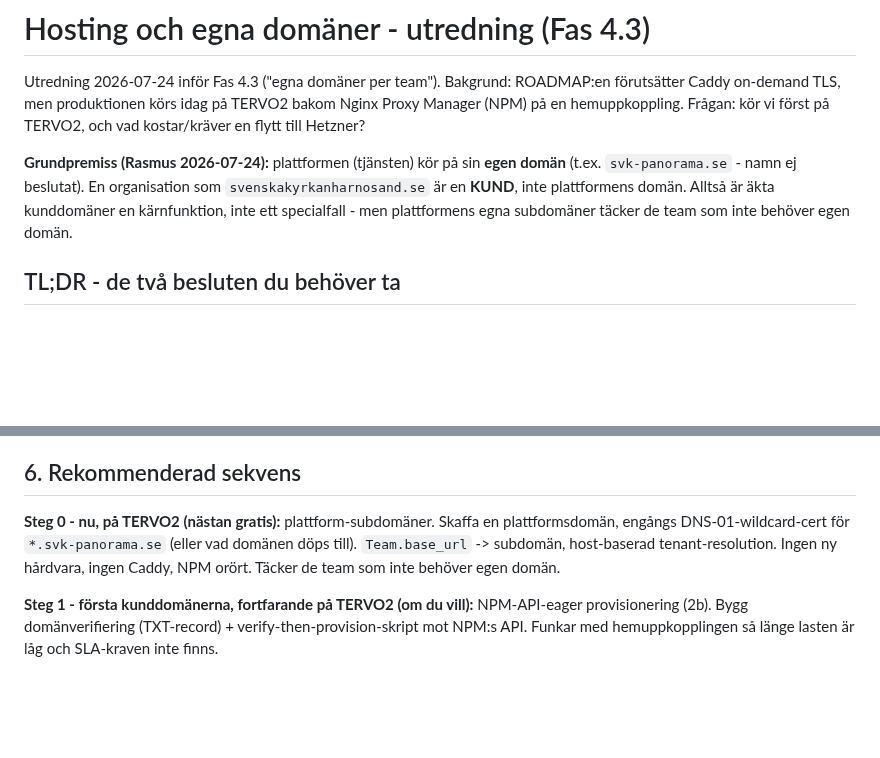
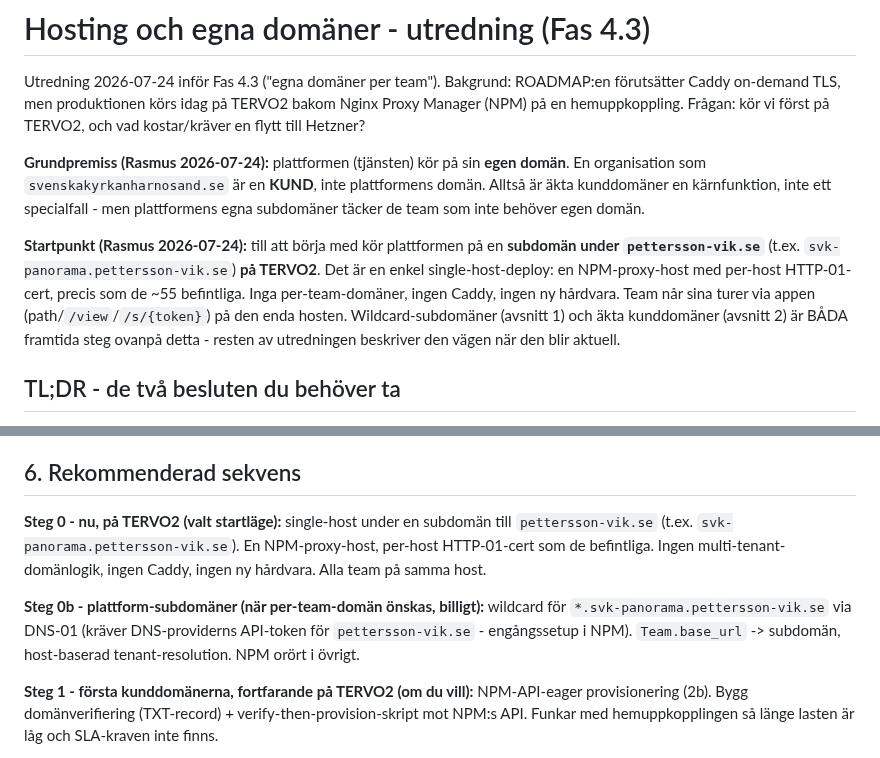
Before and after one commit to Armandur/svk-panorama, a Markdown page: docs/hosting-egna-domaner.md, 2 parts joined by grey strips. Rendered like a GitHub page; blank space fills up the shorter version.

Commit message:
Utredning: dokumentera valt startläge (subdomän till pettersson-vik.se på TERVO2)
Startpunkten är en single-host-deploy under en pettersson-vik.se-subdomän
på TERVO2 (per-host HTTP-01, som befintliga NPM-hosts). Wildcard- och
kunddomäner är framtida steg ovanpå detta.

Co-Authored-By: Claude Opus 4.8 <noreply@anthropic.com>
Claude-Session: https://claude.ai/code/session_01CnzS5UUW8jXctxbWGYjxe7

```diff
--- a/docs/hosting-egna-domaner.md
+++ b/docs/hosting-egna-domaner.md
@@ -6,10 +6,19 @@ Proxy Manager (NPM) på en hemuppkoppling. Frågan: kör vi först på TERVO2, o
 kostar/kräver en flytt till Hetzner?
 
 **Grundpremiss (Rasmus 2026-07-24):** plattformen (tjänsten) kör på sin **egen
-domän** (t.ex. `svk-panorama.se` - namn ej beslutat). En organisation som
-`svenskakyrkanharnosand.se` är en **KUND**, inte plattformens domän. Alltså är
-äkta kunddomäner en kärnfunktion, inte ett specialfall - men plattformens egna
-subdomäner täcker de team som inte behöver egen domän.
+domän**. En organisation som `svenskakyrkanharnosand.se` är en **KUND**, inte
+plattformens domän. Alltså är äkta kunddomäner en kärnfunktion, inte ett
+specialfall - men plattformens egna subdomäner täcker de team som inte behöver
+egen domän.
+
+**Startpunkt (Rasmus 2026-07-24):** till att börja med kör plattformen på en
+**subdomän under `pettersson-vik.se`** (t.ex. `svk-panorama.pettersson-vik.se`)
+**på TERVO2**. Det är en enkel single-host-deploy: en NPM-proxy-host med per-host
+HTTP-01-cert, precis som de ~55 befintliga. Inga per-team-domäner, ingen Caddy,
+ingen ny hårdvara. Team når sina turer via appen (path/`/view`/`/s/{token}`) på
+den enda hosten. Wildcard-subdomäner (avsnitt 1) och äkta kunddomäner (avsnitt 2)
+är BÅDA framtida steg ovanpå detta - resten av utredningen beskriver den vägen när
+den blir aktuell.
 
 ## TL;DR - de två besluten du behöver ta
 
@@ -177,11 +186,15 @@ Detaljer:
 
 ## 6. Rekommenderad sekvens
 
-**Steg 0 - nu, på TERVO2 (nästan gratis):** plattform-subdomäner. Skaffa en
-plattformsdomän, engångs DNS-01-wildcard-cert för `*.svk-panorama.se` (eller vad
-domänen döps till). `Team.base_url` -> subdomän, host-baserad tenant-resolution.
-Ingen ny hårdvara, ingen Caddy, NPM orört. Täcker de team som inte behöver egen
-domän.
+**Steg 0 - nu, på TERVO2 (valt startläge):** single-host under en subdomän till
+`pettersson-vik.se` (t.ex. `svk-panorama.pettersson-vik.se`). En NPM-proxy-host,
+per-host HTTP-01-cert som de befintliga. Ingen multi-tenant-domänlogik, ingen
+Caddy, ingen ny hårdvara. Alla team på samma host.
+
+**Steg 0b - plattform-subdomäner (när per-team-domän önskas, billigt):** wildcard
+för `*.svk-panorama.pettersson-vik.se` via DNS-01 (kräver DNS-providerns
+API-token för `pettersson-vik.se` - engångssetup i NPM). `Team.base_url` ->
+subdomän, host-baserad tenant-resolution. NPM orört i övrigt.
 
 **Steg 1 - första kunddomänerna, fortfarande på TERVO2 (om du vill):**
 NPM-API-eager provisionering (2b). Bygg domänverifiering (TXT-record) +
```
